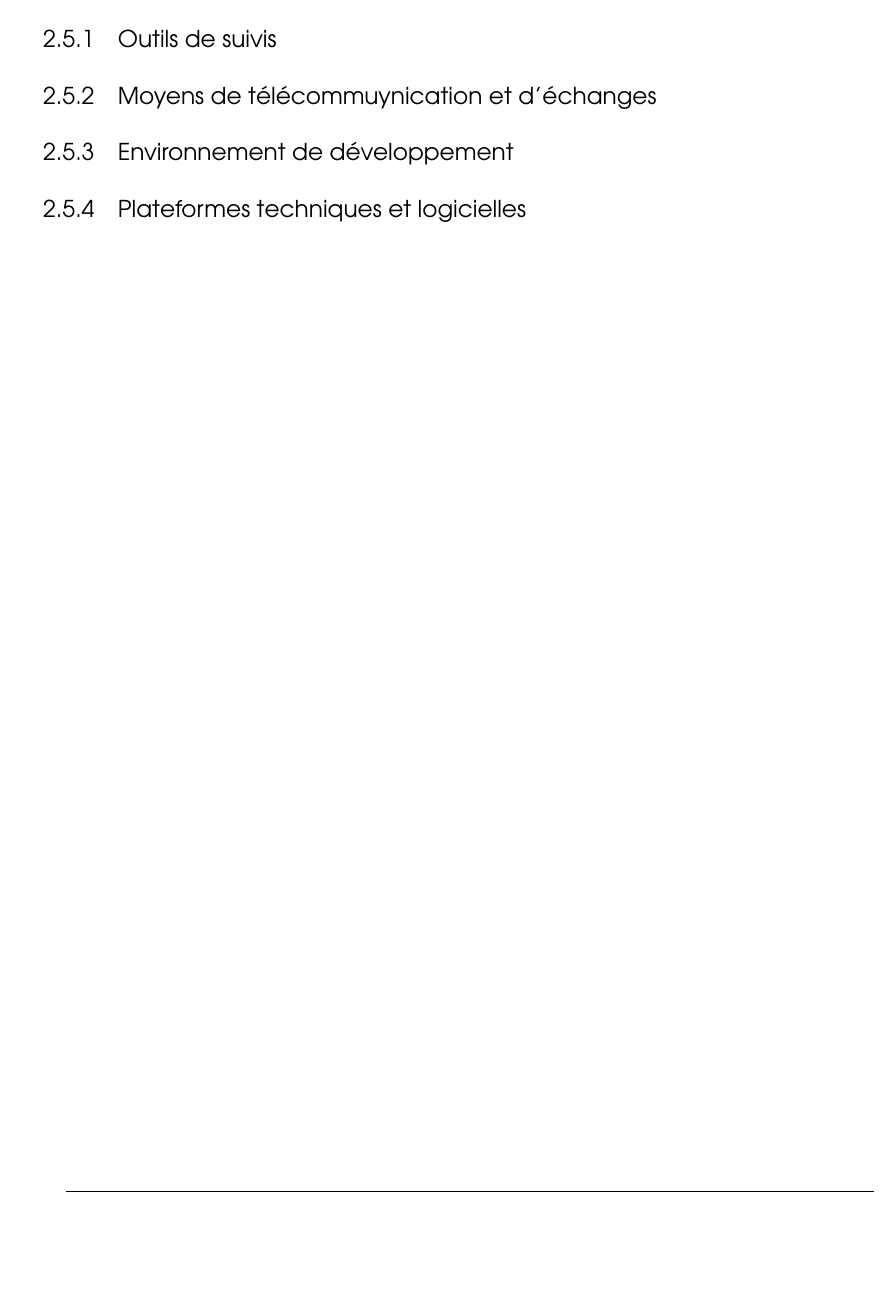
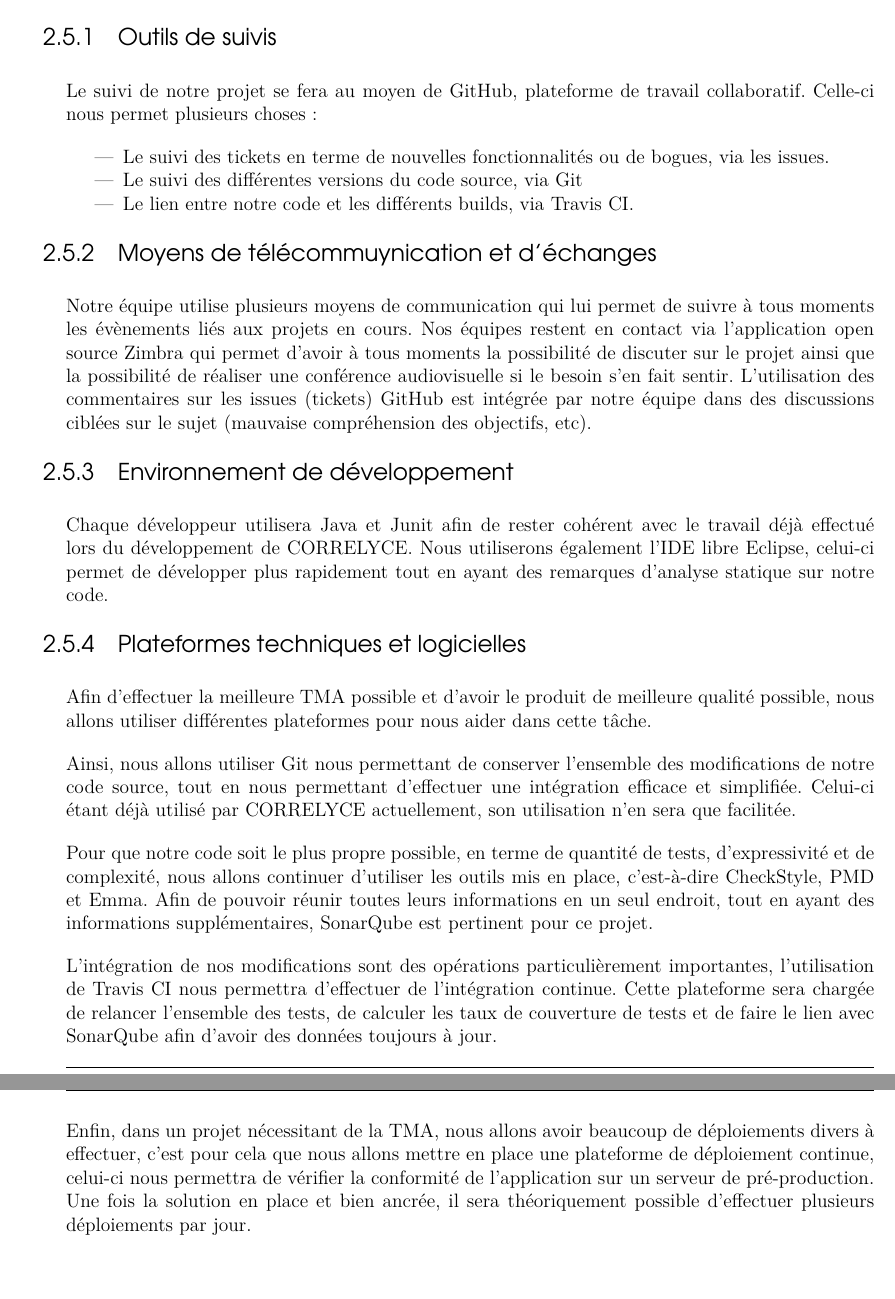
Before and after one commit to BandStormTeam/VE-Project, a LaTeX book (MemoireTechnique/memoire-technique.tex, which reads MemoireTechnique/contents/offre-technique-generale/moyens-techniques.tex): part of page 10 of 12 before the commit and two parts of pages 10 and 11 of 13 after it, the two joined at a grey line, cut so that both start at the same text, the shorter picture padded with empty space. Compiled offline with pdfLaTeX.

Commit message:
Section 2.5

```diff
--- a/MemoireTechnique/contents/offre-technique-generale/moyens-techniques.tex
+++ b/MemoireTechnique/contents/offre-technique-generale/moyens-techniques.tex
@@ -2,4 +7,30 @@
+Notre entreprise pratique une veille technologique sur le sujet en participant à des forums du libre, des évènements et des conférences comme la Réunion Mondiale du Logiciel Libre ou le Capitole du libre. Dans la mesure des besoins spécifiques du client, nous nous efforçons de proposer des solutions «libres».  Ce fut le cas dans nos différents projets d’ENE et d’ENT mais aussi au travers de notre participation dans des projets libres variés comme pour le développement de bibliothèque de traitement d’images comme GStreamer ou encore pour le développement de SongBird, un logiciel de gestion de librairie musicale.
+
 	\subsection{Outils de suivis}
+	Le suivi de notre projet se fera au moyen de GitHub, plateforme de travail collaboratif. Celle-ci nous permet plusieurs choses :
+
+	\begin{itemize}
+		\item Le suivi des tickets en terme de nouvelles fonctionnalités ou de bogues, via les issues.
+		\item Le suivi des différentes versions du code source, via Git
+		\item Le lien entre notre code et les différents builds, via Travis CI.
+	\end{itemize}
+
 	\subsection{Moyens de télécommuynication et d'échanges}
+	Notre équipe utilise plusieurs moyens de communication qui lui permet de suivre à tous moments les évènements liés aux projets en cours. Nos équipes restent en contact via l’application open source Zimbra qui permet d’avoir à tous moments la possibilité de discuter sur le projet ainsi que la possibilité de réaliser une conférence audiovisuelle si le besoin s’en fait sentir.
+	L’utilisation des commentaires sur les issues (tickets) GitHub est intégrée par notre équipe dans des discussions ciblées sur le sujet (mauvaise compréhension des objectifs, etc).
+
 	\subsection{Environnement de développement}
+	Chaque développeur utilisera Java et Junit afin de rester cohérent avec le travail déjà effectué lors du développement de CORRELYCE. Nous utiliserons également l’IDE libre Eclipse, celui-ci permet de développer plus rapidement tout en ayant des remarques d’analyse statique sur notre code.
+
 	\subsection{Plateformes techniques et logicielles}
+	Afin d’effectuer la meilleure TMA possible et d’avoir le produit de meilleure qualité possible, nous allons utiliser différentes plateformes pour nous aider dans cette tâche.
+
+	Ainsi, nous allons utiliser Git nous permettant de conserver l’ensemble des modifications de notre code source, tout en nous permettant d’effectuer une intégration efficace et simplifiée.
+	Celui-ci étant déjà utilisé par CORRELYCE actuellement, son utilisation n’en sera que facilitée.
+
+	Pour que notre code soit le plus propre possible, en terme de quantité de tests, d’expressivité et de complexité, nous allons continuer d’utiliser les outils mis en place, c’est-à-dire CheckStyle, PMD et Emma. Afin de pouvoir réunir toutes leurs informations en un seul endroit, tout en ayant des informations supplémentaires, SonarQube est pertinent pour ce projet.
+
+	L’intégration de nos modifications sont des opérations particulièrement importantes, l’utilisation de Travis CI nous permettra d’effectuer de l’intégration continue. Cette plateforme sera chargée de relancer l’ensemble des tests, de calculer les taux de couverture de tests et de faire le lien avec SonarQube afin d’avoir des données toujours à jour.
+
+	Enfin, dans un projet nécessitant de la TMA, nous allons avoir beaucoup de déploiements divers à effectuer, c’est pour cela que nous allons mettre en place une plateforme de déploiement continue, celui-ci nous permettra de vérifier la conformité de l’application sur un serveur de pré-production.
+	Une fois la solution en place et bien ancrée, il sera théoriquement possible d’effectuer plusieurs déploiements par jour.
```
Also changed, not shown: MemoireTechnique/contents/offre-technique-generale/moyens-techniques.tex (7 more changed lines).
